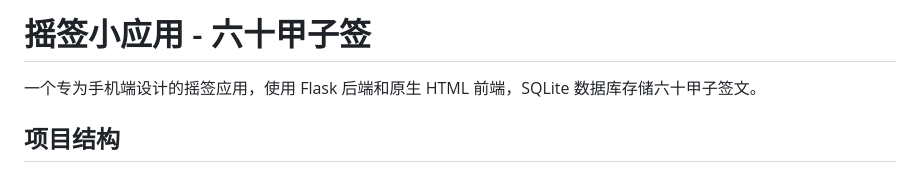
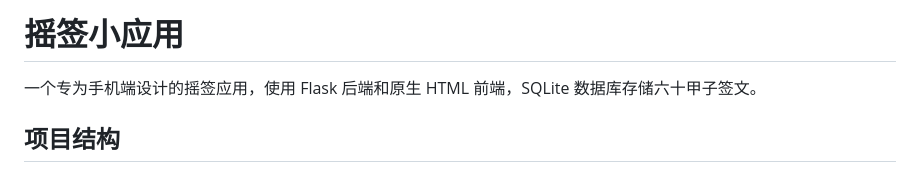
Before and after one commit to gb16f117/yaoqian, a Markdown page: README.md, the part around the change. GitHub-like rendering.

```diff
--- a/README.md
+++ b/README.md
@@ -1,4 +1,4 @@
-# 摇签小应用 - 六十甲子签
+# 摇签小应用
 
 一个专为手机端设计的摇签应用，使用 Flask 后端和原生 HTML 前端，SQLite 数据库存储六十甲子签文。
 
```
